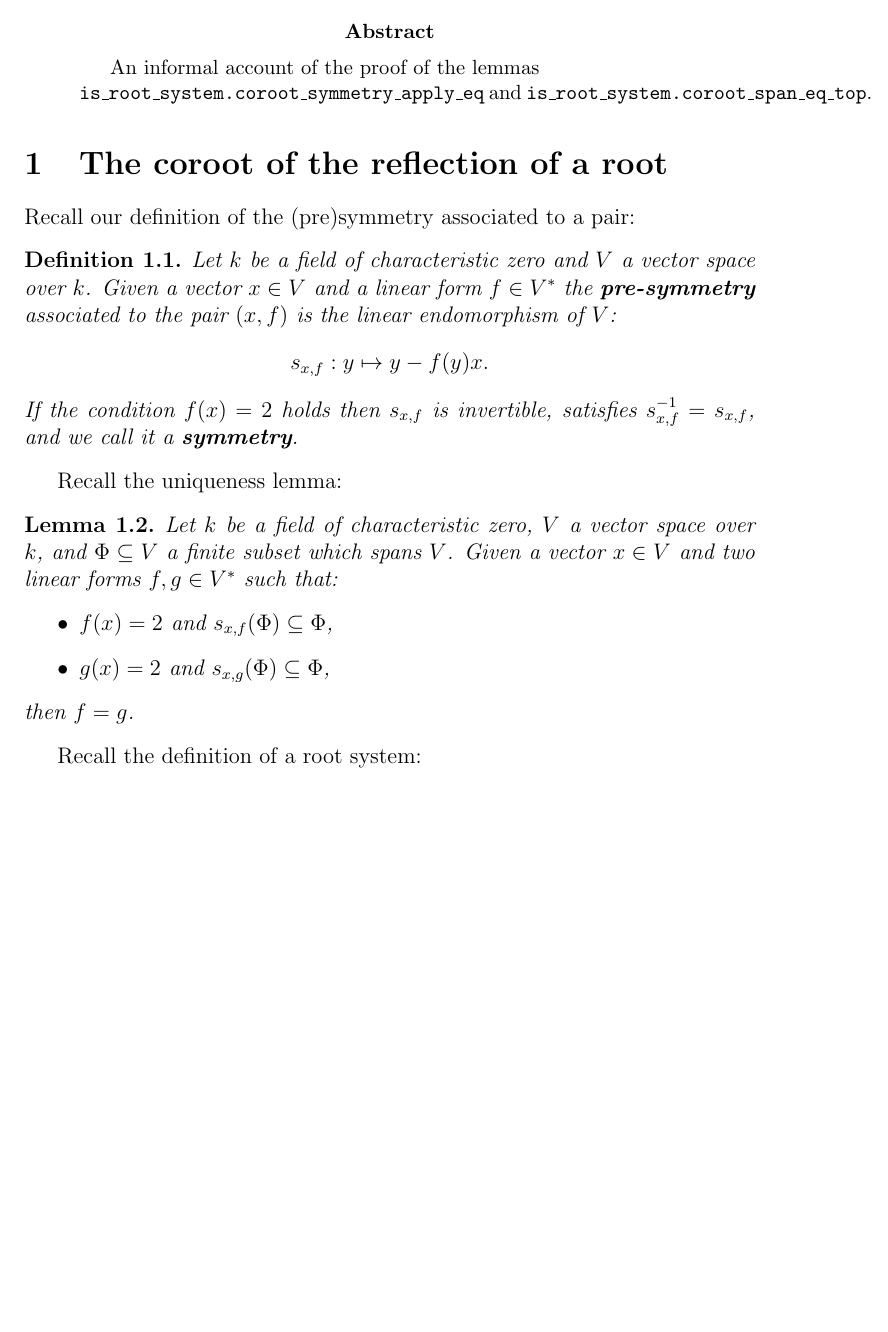
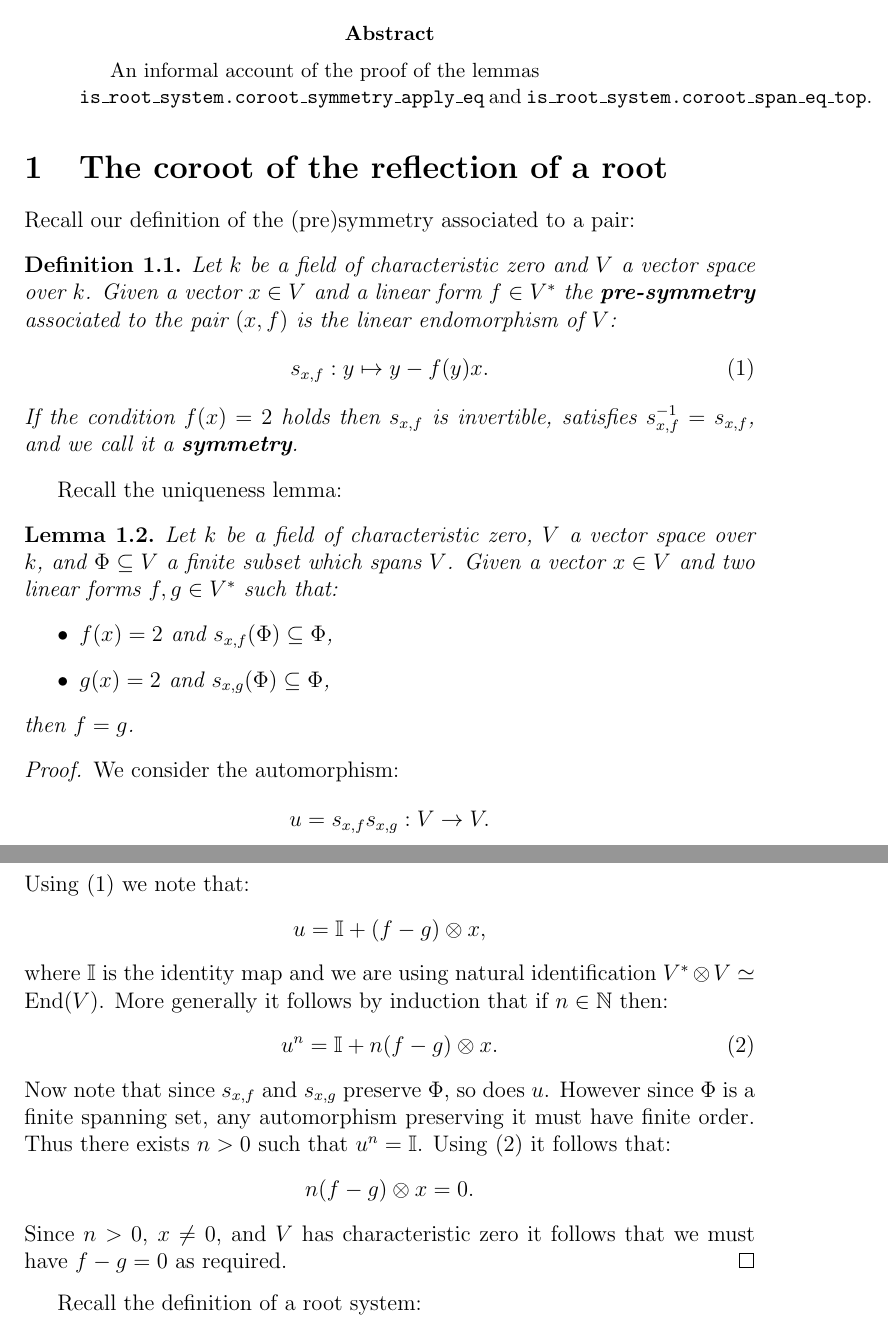
Before and after one commit to DeeproChoudhury/root-data, a LaTeX paper (docs/notes-2023-03-04.tex): part of page 1 of 6 before the commit and two parts of pages 1 and 2 of 7 after it, the two joined at a grey line, cut so that both start at the same text, the shorter picture padded with empty space. Compiled offline with pdfLaTeX.

Commit message:
Add proof of uniqueness lemma

```diff
--- a/docs/notes-2023-03-04.tex
+++ b/docs/notes-2023-03-04.tex
@@ -7,6 +7,8 @@
 
 \title{A coroot calculation}
 % \author{Oliver Nash}
+
+\DeclareMathOperator{\End}{{End}}
 
 \begin{document}
 \maketitle
@@ -24,9 +26,9 @@ Recall our definition of the (pre)symmetry associated to a pair:
   Let $k$ be a field of characteristic zero and $V$ a vector space over $k$. Given a vector
   $x \in V$ and a linear form $f \in V^*$ the \textbf{pre-symmetry} associated to the pair $(x, f)$
   is the linear endomorphism of $V$:
-  \begin{align*}
+  \begin{align}\label{symmetry_formula}
     s_{x,f} : y \mapsto y - f(y)x.
-  \end{align*}
+  \end{align}
   If the condition $f(x) = 2$
   holds then $s_{x,f}$ is invertible, satisfies $s_{x,f}^{-1} = s_{x,f}$, and we call it a
   \textbf{symmetry}.
@@ -43,6 +45,31 @@ Recall the uniqueness lemma:
   \end{itemize}
   then $f = g$.
 \end{lemma}
+\begin{proof}
+  We consider the automorphism:
+  \begin{align*}
+    u = s_{x, f} s_{x, g} : V \to V.
+  \end{align*}
+  Using \eqref{symmetry_formula} we note that:
+  \begin{align*}
+    u = \mathbb{I} + (f - g) \otimes x,
+  \end{align*}
+  where $\mathbb{I}$ is the identity map and we are using natural identification
+  $V^* \otimes V \simeq \End(V)$.
+  More generally it follows by induction that if $n \in \mathbb{N}$ then:
+  \begin{align}\label{lem:uniquness_power_formula}
+    u^n = \mathbb{I} + n (f - g) \otimes x.
+  \end{align}
+  Now note that since $s_{x, f}$ and $s_{x, g}$ preserve $\Phi$, so does $u$. However since $\Phi$
+  is a finite spanning set, any automorphism preserving it must have finite order. Thus there
+  exists $n > 0$ such that $u^n = \mathbb{I}$. Using \eqref{lem:uniquness_power_formula} it
+  follows that:
+  \begin{align*}
+    n (f - g) \otimes x = 0.
+  \end{align*}
+  Since $n > 0$, $x \ne 0$, and $V$ has characteristic zero it follows that we must have
+  $f - g = 0$ as required.
+\end{proof}
 
 Recall the definition of a root system:
 \begin{definition}
```
Also changed, not shown: docs/notes-2023-03-04.pdf.
